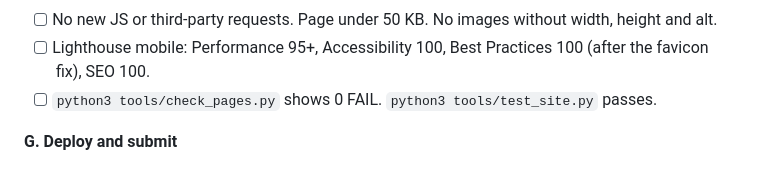
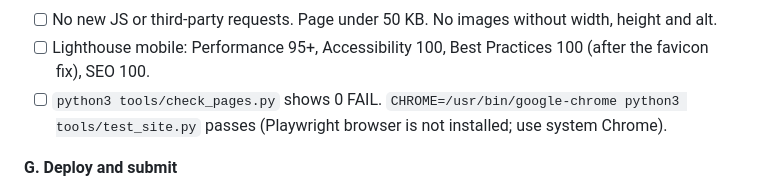
Before and after one commit to rudracodeshere/where-to-complain, a Markdown page: BUILD-PLAYBOOK.md, the part around the change. GitHub-like rendering.

Commit message:
Docs: smoke test uses system Chrome

```diff
--- a/BUILD-PLAYBOOK.md
+++ b/BUILD-PLAYBOOK.md
@@ -112,7 +112,7 @@ Skipped: running it. It needs a Google Cloud OAuth client and a Bing API key, wh
 **F. Web quality, performance, accessibility**
 - [ ] No new JS or third-party requests. Page under 50 KB. No images without width, height and alt.
 - [ ] Lighthouse mobile: Performance 95+, Accessibility 100, Best Practices 100 (after the favicon fix), SEO 100.
-- [ ] `python3 tools/check_pages.py` shows 0 FAIL. `python3 tools/test_site.py` passes.
+- [ ] `python3 tools/check_pages.py` shows 0 FAIL. `CHROME=/usr/bin/google-chrome python3 tools/test_site.py` passes (Playwright browser is not installed; use system Chrome).
 
 **G. Deploy and submit**
 - [ ] Commit and push. Confirm the live URL returns 200 and appears in the live sitemap.xml.
```
Also changed, not shown: DESIGN.md (+1 -1 lines).
